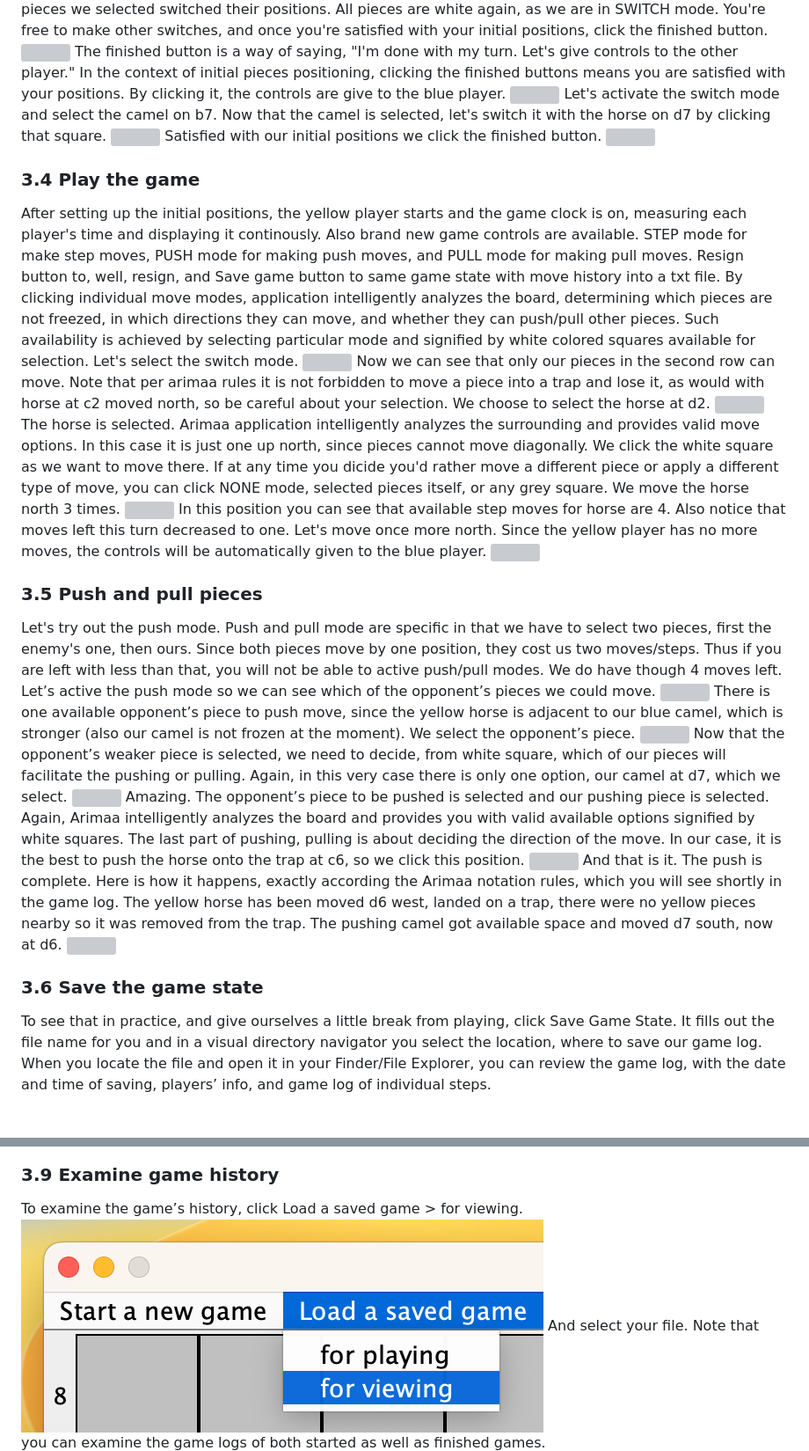
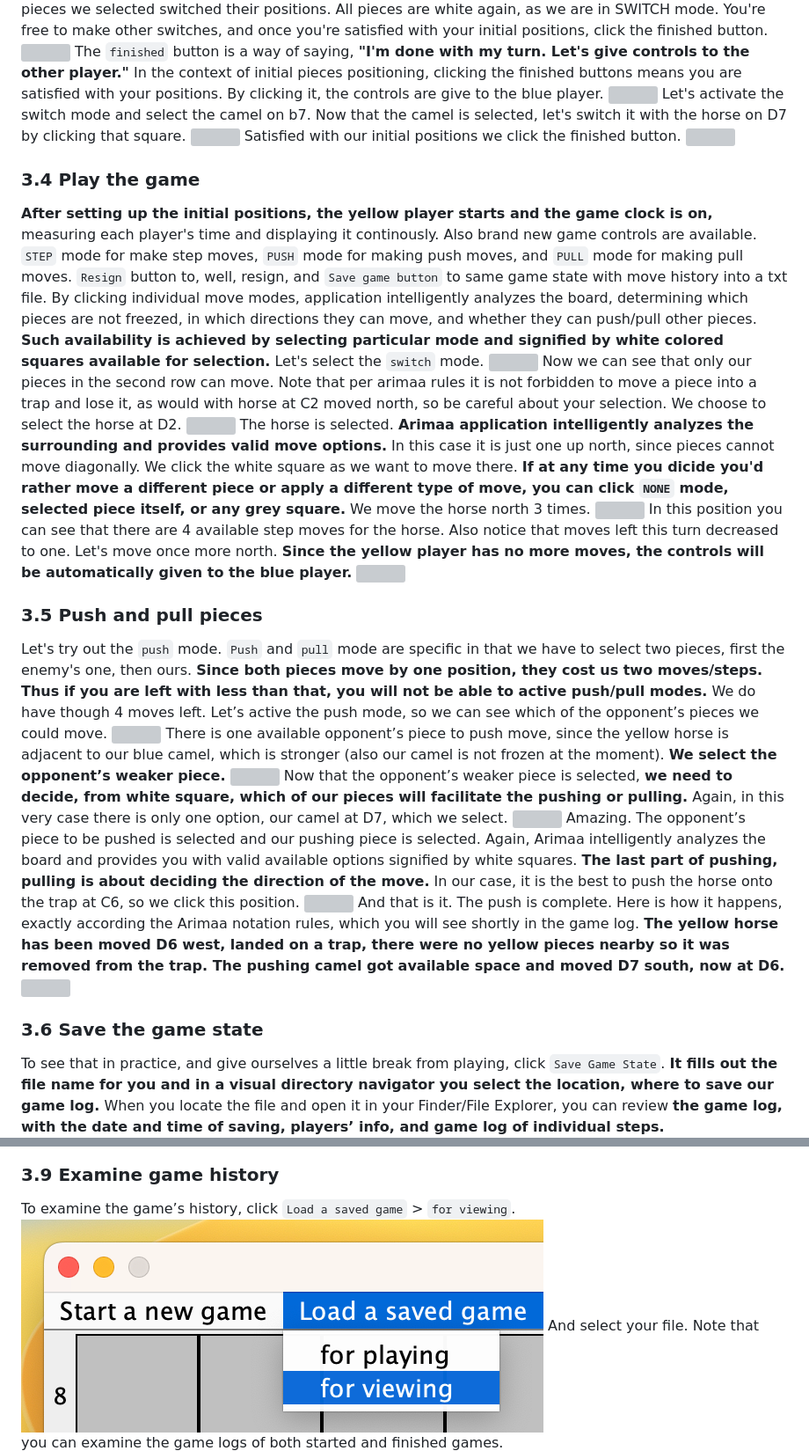
Before and after one commit to MatyasUrban/Arimaa, a Markdown page: README.md, 2 parts joined by grey strips. Shown at 88% size. GitHub-like rendering; blank space fills up the shorter version; grey boxes are pictures that could not be loaded.

Commit message:
update to the readme

```diff
--- a/README.md
+++ b/README.md
@@ -146,33 +146,33 @@ The selected piece becomes green. Again, the white positions are positions you c
 ![](user-manual-pictures/6.png)
 As you can see, both pieces we selected switched their positions. All pieces are white again, as we are in SWITCH mode. You're free to make other switches, and once you're satisfied with your initial positions, click the finished button.
 ![](user-manual-pictures/7.png)
-The finished button is a way of saying, "I'm done with my turn. Let's give controls to the other player." In the context of initial pieces positioning, clicking the finished buttons means you are satisfied with your positions. By clicking it, the controls are give to the blue player.
+The `finished` button is a way of saying, **"I'm done with my turn. Let's give controls to the other player."** In the context of initial pieces positioning, clicking the finished buttons means you are satisfied with your positions. By clicking it, the controls are give to the blue player.
 ![](user-manual-pictures/8.png)
-Let's activate the switch mode and select the camel on b7. Now that the camel is selected, let's switch it with the horse on d7 by clicking that square.
+Let's activate the switch mode and select the camel on b7. Now that the camel is selected, let's switch it with the horse on D7 by clicking that square.
 ![](user-manual-pictures/9.png)
 Satisfied with our initial positions we click the finished button.
 ![](user-manual-pictures/10.png)
 ### 3.4 Play the game
-After setting up the initial positions, the yellow player starts and the game clock is on, measuring each player's time and displaying it continously. Also brand new game controls are available. STEP mode for make step moves, PUSH mode for making push moves, and PULL mode for making pull moves. Resign button to, well, resign, and Save game button to same game state with move history into a txt file. By clicking individual move modes, application intelligently analyzes the board, determining which pieces are not freezed, in which directions they can move, and whether they can push/pull other pieces. Such availability is achieved by selecting particular mode and signified by white colored squares available for selection. Let's select the switch mode.
+**After setting up the initial positions, the yellow player starts and the game clock is on,** measuring each player's time and displaying it continously. Also brand new game controls are available. `STEP` mode for make step moves, `PUSH` mode for making push moves, and `PULL` mode for making pull moves. `Resign` button to, well, resign, and `Save game button` to same game state with move history into a txt file. By clicking individual move modes, application intelligently analyzes the board, determining which pieces are not freezed, in which directions they can move, and whether they can push/pull other pieces. **Such availability is achieved by selecting particular mode and signified by white colored squares available for selection.** Let's select the `switch` mode.
 ![](user-manual-pictures/11.png)
-Now we can see that only our pieces in the second row can move. Note that per arimaa rules it is not forbidden to move a piece into a trap and lose it, as would with horse at c2 moved north, so be careful about your selection. We choose to select the horse at d2.
+Now we can see that only our pieces in the second row can move. Note that per arimaa rules it is not forbidden to move a piece into a trap and lose it, as would with horse at C2 moved north, so be careful about your selection. We choose to select the horse at D2.
 ![](user-manual-pictures/12.png)
-The horse is selected. Arimaa application intelligently analyzes the surrounding and provides valid move options. In this case it is just one up north, since pieces cannot move diagonally. We click the white square as we want to move there. If at any time you dicide you'd rather move a different piece or apply a different type of move, you can click NONE mode, selected pieces itself, or any grey square. We move the horse north 3 times.
+The horse is selected. **Arimaa application intelligently analyzes the surrounding and provides valid move options.** In this case it is just one up north, since pieces cannot move diagonally. We click the white square as we want to move there. **If at any time you dicide you'd rather move a different piece or apply a different type of move, you can click `NONE` mode, selected piece itself, or any grey square.** We move the horse north 3 times.
 ![](user-manual-pictures/13.png)
-In this position you can see that available step moves for horse are 4. Also notice that moves left this turn decreased to one. Let's move once more north. Since the yellow player has no more moves, the controls will be automatically given to the blue player.
+In this position you can see that there are 4 available step moves for the horse. Also notice that moves left this turn decreased to one. Let's move once more north. **Since the yellow player has no more moves, the controls will be automatically given to the blue player.**
 ![](user-manual-pictures/14.png)
 ### 3.5 Push and pull pieces
-Let's try out the push mode. Push and pull mode are specific in that we have to select two pieces, first the enemy's one, then ours. Since both pieces move by one position, they cost us two moves/steps. Thus if you are left with less than that, you will not be able to active push/pull modes. We do have though 4 moves left. Let’s active the push mode so we can see which of the opponent’s pieces we could move.
+Let's try out the `push` mode. `Push` and `pull` mode are specific in that we have to select two pieces, first the enemy's one, then ours. **Since both pieces move by one position, they cost us two moves/steps.** **Thus if you are left with less than that, you will not be able to active push/pull modes.** We do have though 4 moves left. Let’s active the push mode, so we can see which of the opponent’s pieces we could move.
 ![](user-manual-pictures/15.png)
-There is one available opponent’s piece to push move, since the yellow horse is adjacent to our blue camel, which is stronger (also our camel is not frozen at the moment). We select the opponent’s piece.
+There is one available opponent’s piece to push move, since the yellow horse is adjacent to our blue camel, which is stronger (also our camel is not frozen at the moment). **We select the opponent’s weaker piece.**
 ![](user-manual-pictures/16.png)
-Now that the opponent’s weaker piece is selected, we need to decide, from white square, which of our pieces will facilitate the pushing or pulling. Again, in this very case there is only one option, our camel at d7, which we select.
+Now that the opponent’s weaker piece is selected, **we need to decide, from white square, which of our pieces will facilitate the pushing or pulling.** Again, in this very case there is only one option, our camel at D7, which we select.
 ![](user-manual-pictures/17.png)
-Amazing. The opponent’s piece to be pushed is selected and our pushing piece is selected. Again, Arimaa intelligently analyzes the board and provides you with valid available options signified by white squares. The last part of pushing, pulling is about deciding the direction of the move. In our case, it is the best to push the horse onto the trap at c6, so we click this position.
+Amazing. The opponent’s piece to be pushed is selected and our pushing piece is selected. Again, Arimaa intelligently analyzes the board and provides you with valid available options signified by white squares. **The last part of pushing, pulling is about deciding the direction of the move.** In our case, it is the best to push the horse onto the trap at C6, so we click this position.
 ![](user-manual-pictures/18.png)
-And that is it. The push is complete. Here is how it happens, exactly according the Arimaa notation rules, which you will see shortly in the game log. The yellow horse has been moved d6 west, landed on a trap, there were no yellow pieces nearby so it was removed from the trap. The pushing camel got available space and moved d7 south, now at d6.
+And that is it. The push is complete. Here is how it happens, exactly according the Arimaa notation rules, which you will see shortly in the game log. **The yellow horse has been moved D6 west, landed on a trap, there were no yellow pieces nearby so it was removed from the trap. The pushing camel got available space and moved D7 south, now at D6.**
 ![](user-manual-pictures/19.png)
 ### 3.6 Save the game state
-To see that in practice, and give ourselves a little break from playing, click Save Game State. It fills out the file name for you and in a visual directory navigator you select the location, where to save our game log. When you locate the file and open it in your Finder/File Explorer, you can review the game log, with the date and time of saving, players’ info, and game log of individual steps.
+To see that in practice, and give ourselves a little break from playing, click `Save Game State`. **It fills out the file name for you and in a visual directory navigator you select the location, where to save our game log.** When you locate the file and open it in your Finder/File Explorer, you can review **the game log, with the date and time of saving, players’ info, and game log of individual steps.**
 ![](user-manual-pictures/20.png)
 ### 3.7 Continue playing a started game
@@ -192,9 +192,9 @@ Again, we get the prompt with the prefilled file name (do not change it) and the
 By locating and opening the file, we can inspect the game log. You can see how in the second turn, the blue (g) player only utilized two moves (1 push move, removal from trap is also recorded by x) and in the third turn the yellow player resigned.
 ![](user-manual-pictures/27.png)
 ### 3.9 Examine game history
-To examine the game’s history, click Load a saved game > for viewing.
+To examine the game’s history, click `Load a saved game` > `for viewing`.
 ![](user-manual-pictures/28.png)
-And select your file. Note that you can examine the game logs of both started as well as finished games.
+And select your file. Note that you can examine the game logs of both started and finished games.
 ![](user-manual-pictures/29.png)
 Now you can see the game examiner interface with loaded steps from each turn as well as two buttons.
 ![](user-manual-pictures/30.png)
```
Also changed, not shown: other parts of README.md (+13 -13 lines).
